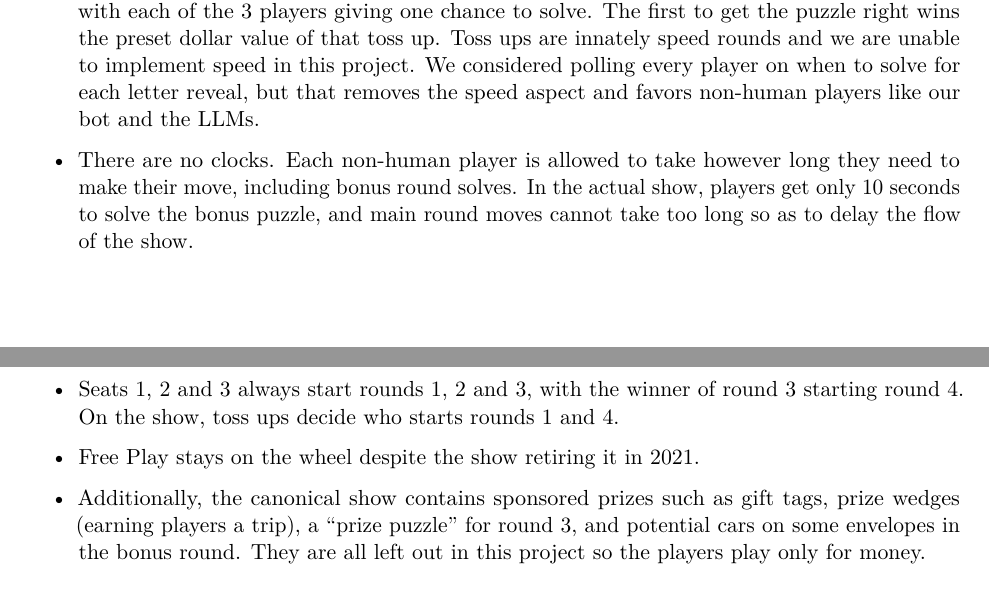
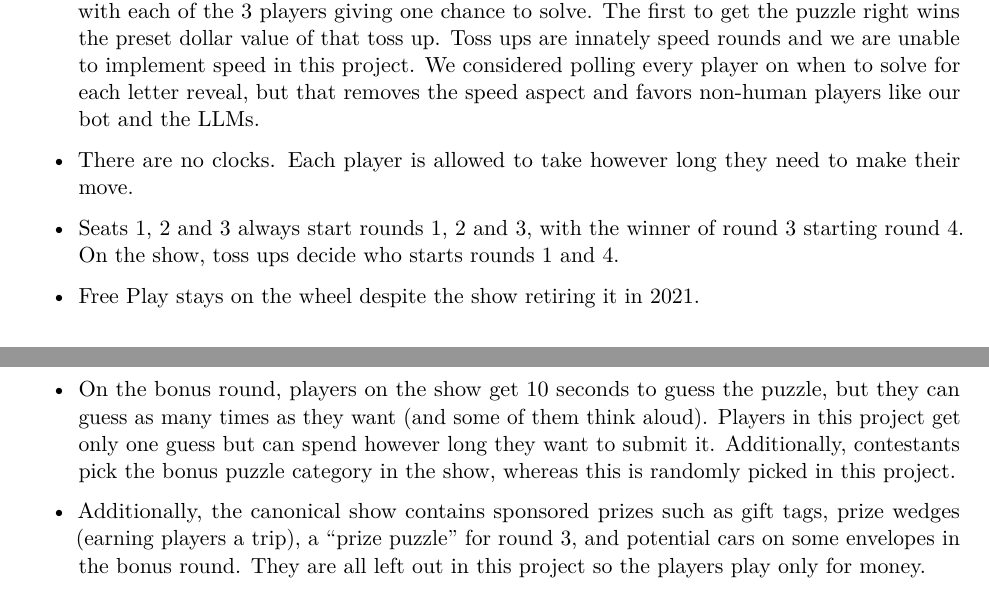
Before and after one commit to isun3071/rstlne, a LaTeX paper (paper/main.tex, which reads paper/sections/03-game.tex): two parts of pages 4 and 5 of 18, joined at a grey line, cut so that both start at the same text. Compiled offline with pdfLaTeX.

Commit message:
Paper section 3: the bonus solve is one answer with no clock, against a contestant's 10 seconds of guesses; the bonus category is dealt at random, where contestants choose
Co-Authored-By: Claude Opus 5.5 <noreply@anthropic.com>

```diff
--- a/paper/sections/03-game.tex
+++ b/paper/sections/03-game.tex
@@ -32,9 +32,10 @@ Bonus rounds, like the syndicated show, open with R, S, T, L, N, and E showing.
 
 \begin{itemize}
   \item There are no toss ups. Toss ups work by progressively revealing letters at random on a puzzle, with each of the 3 players giving one chance to solve. The first to get the puzzle right wins the preset dollar value of that toss up. Toss ups are innately speed rounds and we are unable to implement speed in this project. We considered polling every player on when to solve for each letter reveal, but that removes the speed aspect and favors non-human players like our bot and the LLMs.
-  \item There are no clocks. Each non-human player is allowed to take however long they need to make their move, including bonus round solves. In the actual show, players get only 10 seconds to solve the bonus puzzle, and main round moves cannot take too long so as to delay the flow of the show.
+  \item There are no clocks. Each player is allowed to take however long they need to make their move.
   \item Seats 1, 2 and 3 always start rounds 1, 2 and 3, with the winner of round 3 starting round 4. On the show, toss ups decide who starts rounds 1 and 4.
   \item Free Play stays on the wheel despite the show retiring it in 2021.
+  \item On the bonus round, players on the show get 10 seconds to guess the puzzle, but they can guess as many times as they want (and some of them think aloud). Players in this project get only one guess but can spend however long they want to submit it. Additionally, contestants pick the bonus puzzle category in the show, whereas this is randomly picked in this project.
   \item Additionally, the canonical show contains sponsored prizes such as gift tags, prize wedges (earning players a trip), a ``prize puzzle'' for round 3, and potential cars on some envelopes in the bonus round. They are all left out in this project so the players play only for money.
 \end{itemize}
 
```
